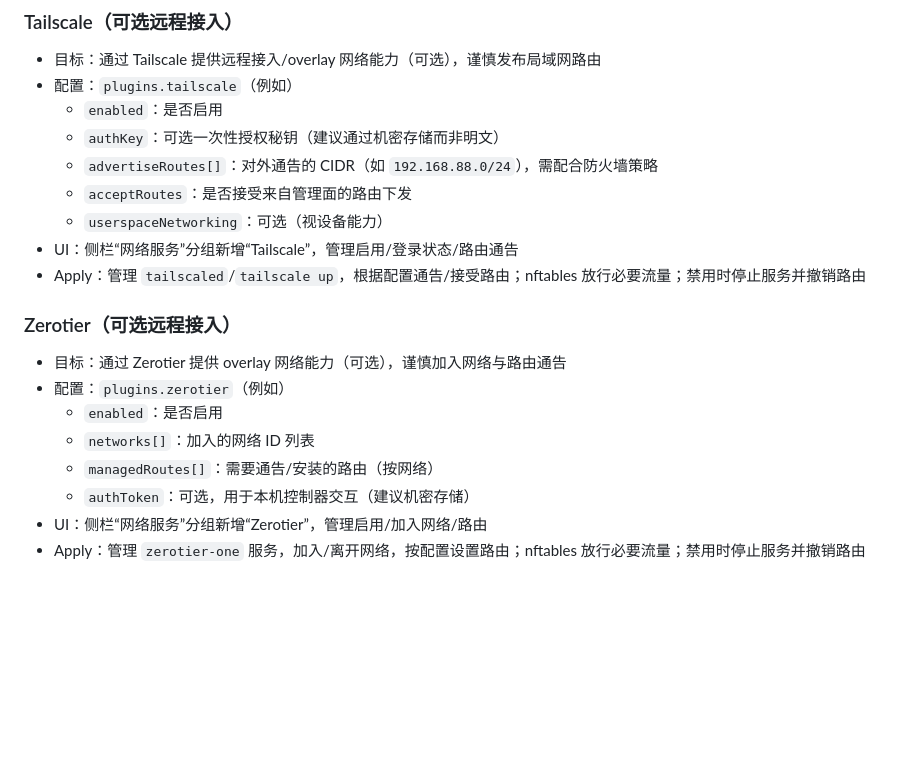
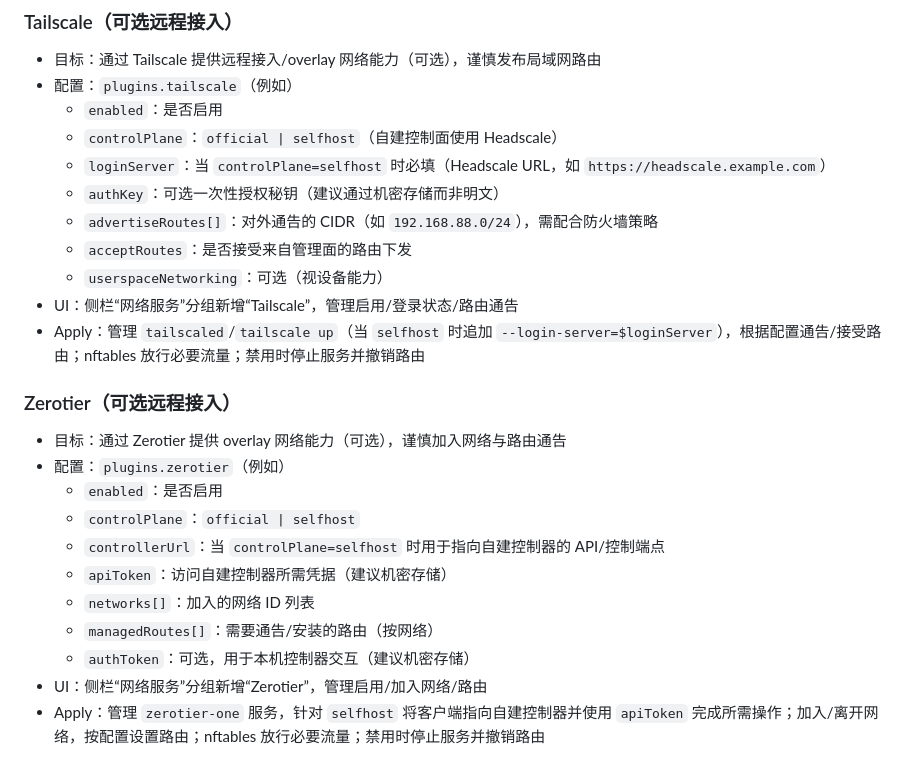
Before and after one commit to dnfn-tech/nixos-router, a Markdown page: docs/plugins.md, the part around the change. Drawn GitHub-style; blank space fills up the shorter version.

Commit message:
docs: tailscale/zerotier 支持自建控制面（Headscale/controller）；配置字段与 Apply 行为说明
Co-authored-by: 邓帆 <1310332521@qq.com>

```diff
--- a/docs/plugins.md
+++ b/docs/plugins.md
@@ -84,19 +84,24 @@
 - 目标：通过 Tailscale 提供远程接入/overlay 网络能力（可选），谨慎发布局域网路由
 - 配置：`plugins.tailscale`（例如）
   - `enabled`：是否启用
+  - `controlPlane`：`official | selfhost`（自建控制面使用 Headscale）
+  - `loginServer`：当 `controlPlane=selfhost` 时必填（Headscale URL，如 `https://headscale.example.com`）
   - `authKey`：可选一次性授权秘钥（建议通过机密存储而非明文）
   - `advertiseRoutes[]`：对外通告的 CIDR（如 `192.168.88.0/24`），需配合防火墙策略
   - `acceptRoutes`：是否接受来自管理面的路由下发
   - `userspaceNetworking`：可选（视设备能力）
 - UI：侧栏“网络服务”分组新增“Tailscale”，管理启用/登录状态/路由通告
-- Apply：管理 `tailscaled`/`tailscale up`，根据配置通告/接受路由；nftables 放行必要流量；禁用时停止服务并撤销路由
+- Apply：管理 `tailscaled`/`tailscale up`（当 `selfhost` 时追加 `--login-server=$loginServer`），根据配置通告/接受路由；nftables 放行必要流量；禁用时停止服务并撤销路由
 
 ### Zerotier（可选远程接入）
 - 目标：通过 Zerotier 提供 overlay 网络能力（可选），谨慎加入网络与路由通告
 - 配置：`plugins.zerotier`（例如）
   - `enabled`：是否启用
+  - `controlPlane`：`official | selfhost`
+  - `controllerUrl`：当 `controlPlane=selfhost` 时用于指向自建控制器的 API/控制端点
+  - `apiToken`：访问自建控制器所需凭据（建议机密存储）
   - `networks[]`：加入的网络 ID 列表
   - `managedRoutes[]`：需要通告/安装的路由（按网络）
   - `authToken`：可选，用于本机控制器交互（建议机密存储）
 - UI：侧栏“网络服务”分组新增“Zerotier”，管理启用/加入网络/路由
-- Apply：管理 `zerotier-one` 服务，加入/离开网络，按配置设置路由；nftables 放行必要流量；禁用时停止服务并撤销路由
+- Apply：管理 `zerotier-one` 服务，针对 `selfhost` 将客户端指向自建控制器并使用 `apiToken` 完成所需操作；加入/离开网络，按配置设置路由；nftables 放行必要流量；禁用时停止服务并撤销路由
```
Also changed, not shown: docs/backend-architecture.md (+2 -2 lines), docs/requirements.md (+2 -2 lines).
